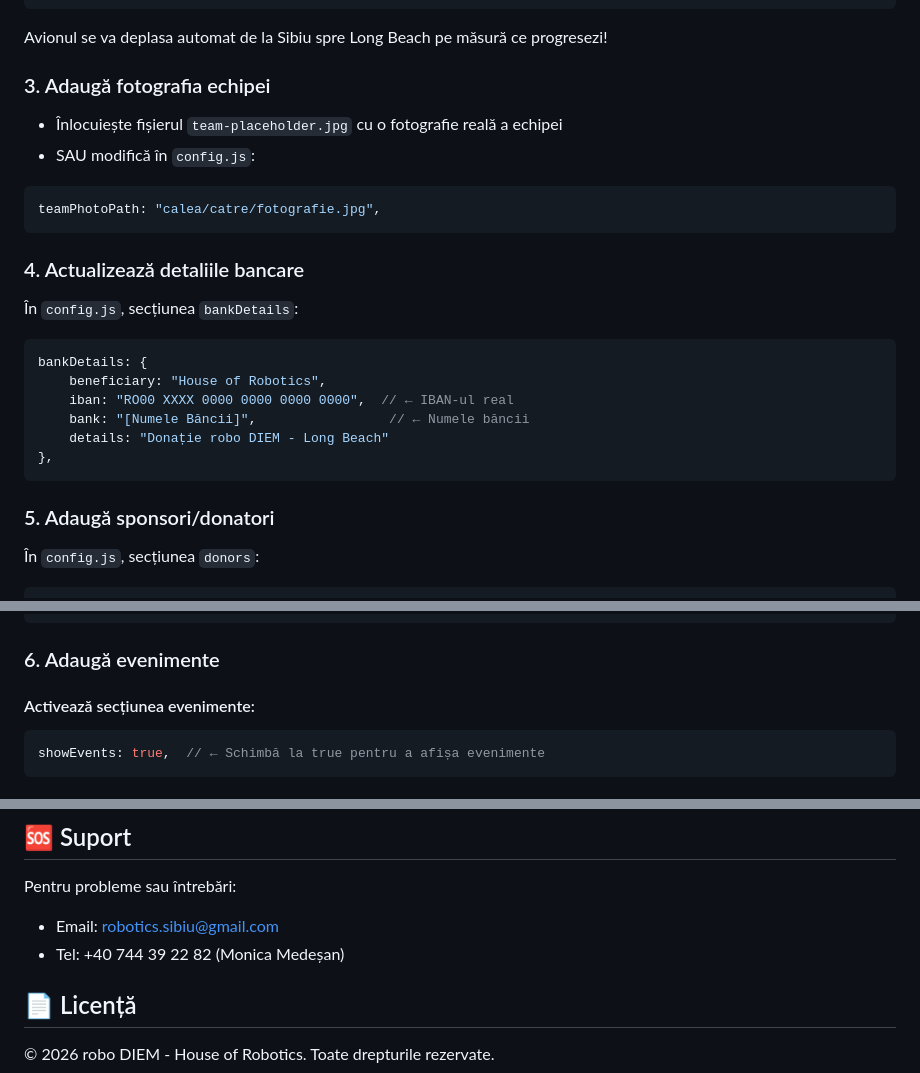
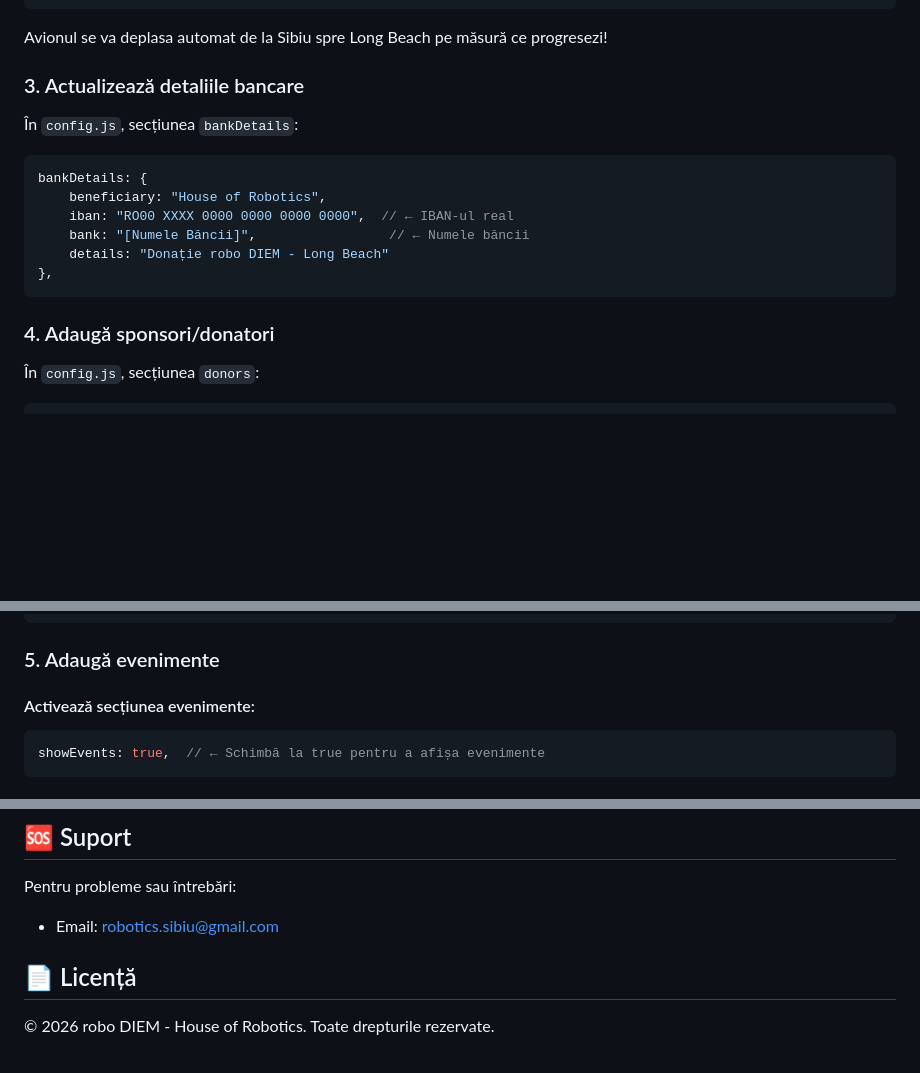
Before and after one commit to irinad/house-of-robotics, a Markdown page: README.md, 3 parts joined by grey strips. Rendered like a GitHub page; blank space fills up the shorter version.

````diff
--- a/README.md
+++ b/README.md
@@ -73,16 +44,7 @@ const CONFIG = {
 
 Avionul se va deplasa automat de la Sibiu spre Long Beach pe măsură ce progresezi!
 
-### 3. Adaugă fotografia echipei
-
-- Înlocuiește fișierul `team-placeholder.jpg` cu o fotografie reală a echipei
-- SAU modifică în `config.js`:
-
-```javascript
-teamPhotoPath: "calea/catre/fotografie.jpg",
-```
-
-### 4. Actualizează detaliile bancare
+### 3. Actualizează detaliile bancare
 
 În `config.js`, secțiunea `bankDetails`:
 
@@ -95,7 +57,7 @@ bankDetails: {
 },
 ```
 
-### 5. Adaugă sponsori/donatori
+### 4. Adaugă sponsori/donatori
 
 În `config.js`, secțiunea `donors`:
 
@@ -115,7 +77,7 @@ donors: [
 ],
 ```
 
-### 6. Adaugă evenimente
+### 5. Adaugă evenimente
 
 #### Activează secțiunea evenimente:
 
@@ -216,7 +171,6 @@ Website-ul este optimizat pentru:
 
 Pentru probleme sau întrebări:
 - Email: robotics.sibiu@gmail.com
-- Tel: +40 744 39 22 82 (Monica Medeșan)
 
 ## 📄 Licență
 
````
Also changed, not shown: other parts of README.md (+6 -42 lines).
